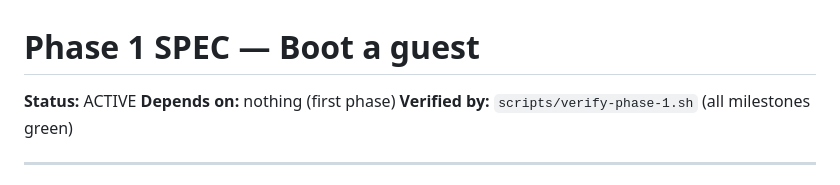
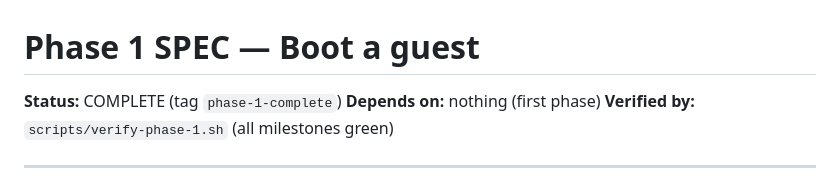
Before and after one commit to msja1729/microvm-rs, a Markdown page: specs/phase-1/SPEC.md, the part around the change. GitHub-like rendering.

Commit message:
Phase 1 spec: mark status COMPLETE
Co-Authored-By: Claude Opus 5.5 <noreply@anthropic.com>

```diff
--- a/specs/phase-1/SPEC.md
+++ b/specs/phase-1/SPEC.md
@@ -1,6 +1,6 @@
 # Phase 1 SPEC — Boot a guest
 
-**Status:** ACTIVE
+**Status:** COMPLETE (tag `phase-1-complete`)
 **Depends on:** nothing (first phase)
 **Verified by:** `scripts/verify-phase-1.sh` (all milestones green)
 
```
